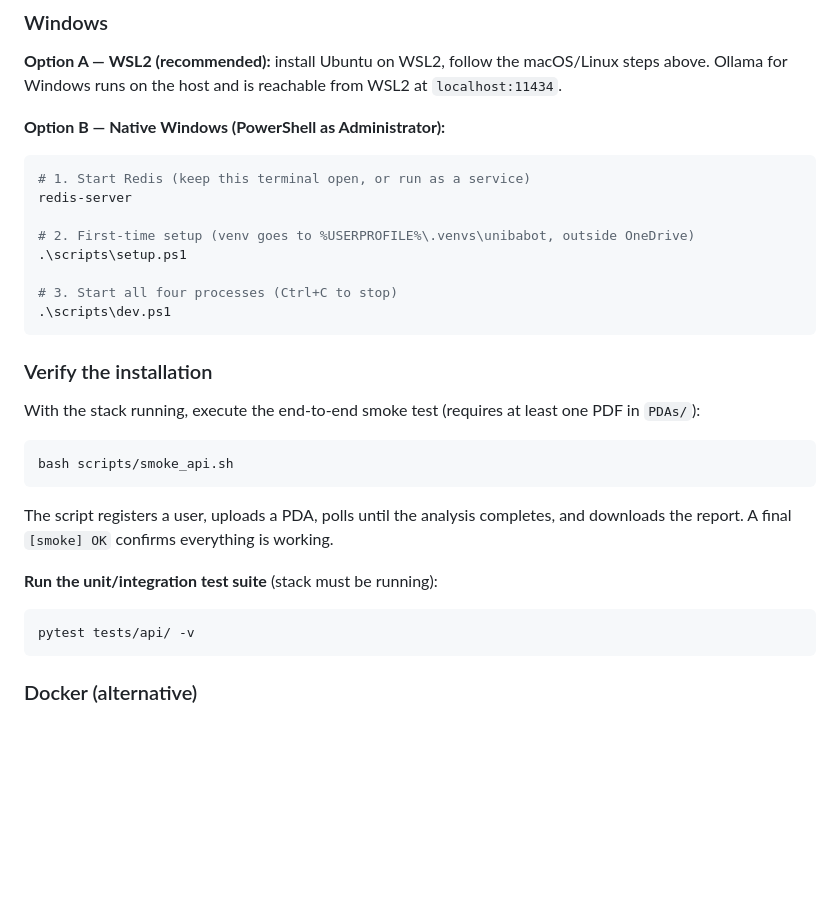
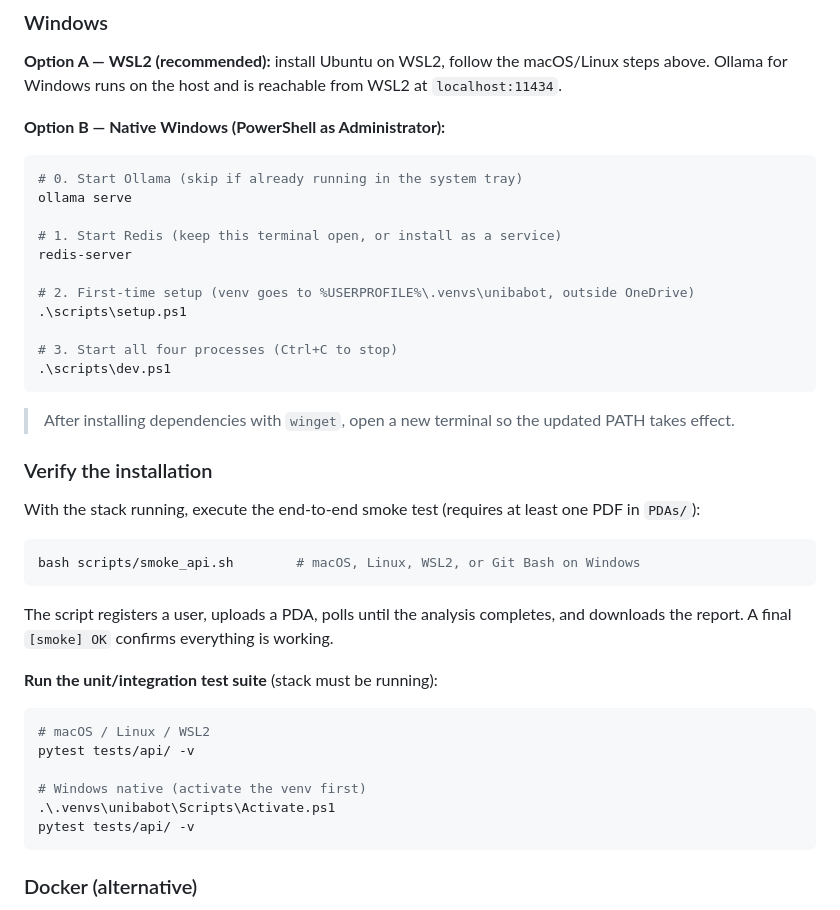
Before and after one commit to Kevinbeltran123/Unibabot_PDA, a Markdown page: README.md, the part around the change. Drawn GitHub-style; blank space fills up the shorter version.

Commit message:
docs(readme): clarify Windows setup — Ollama start, PATH refresh, bash limitation, venv activation for pytest

````diff
--- a/README.md
+++ b/README.md
@@ -80,7 +80,10 @@ Open `http://localhost:3000`, register a user, and upload a PDA PDF.
 **Option B — Native Windows (PowerShell as Administrator):**
 
 ```powershell
-# 1. Start Redis (keep this terminal open, or run as a service)
+# 0. Start Ollama (skip if already running in the system tray)
+ollama serve
+
+# 1. Start Redis (keep this terminal open, or install as a service)
 redis-server
 
 # 2. First-time setup (venv goes to %USERPROFILE%\.venvs\unibabot, outside OneDrive)
@@ -90,12 +93,14 @@ redis-server
 .\scripts\dev.ps1
 ```
 
+> After installing dependencies with `winget`, open a new terminal so the updated PATH takes effect.
+
 ### Verify the installation
 
 With the stack running, execute the end-to-end smoke test (requires at least one PDF in `PDAs/`):
 
 ```bash
-bash scripts/smoke_api.sh
+bash scripts/smoke_api.sh        # macOS, Linux, WSL2, or Git Bash on Windows
 ```
 
 The script registers a user, uploads a PDA, polls until the analysis completes, and downloads the report. A final `[smoke] OK` confirms everything is working.
@@ -103,6 +108,11 @@ The script registers a user, uploads a PDA, polls until the analysis completes,
 **Run the unit/integration test suite** (stack must be running):
 
 ```bash
+# macOS / Linux / WSL2
+pytest tests/api/ -v
+
+# Windows native (activate the venv first)
+.\.venvs\unibabot\Scripts\Activate.ps1
 pytest tests/api/ -v
 ```
 
````
